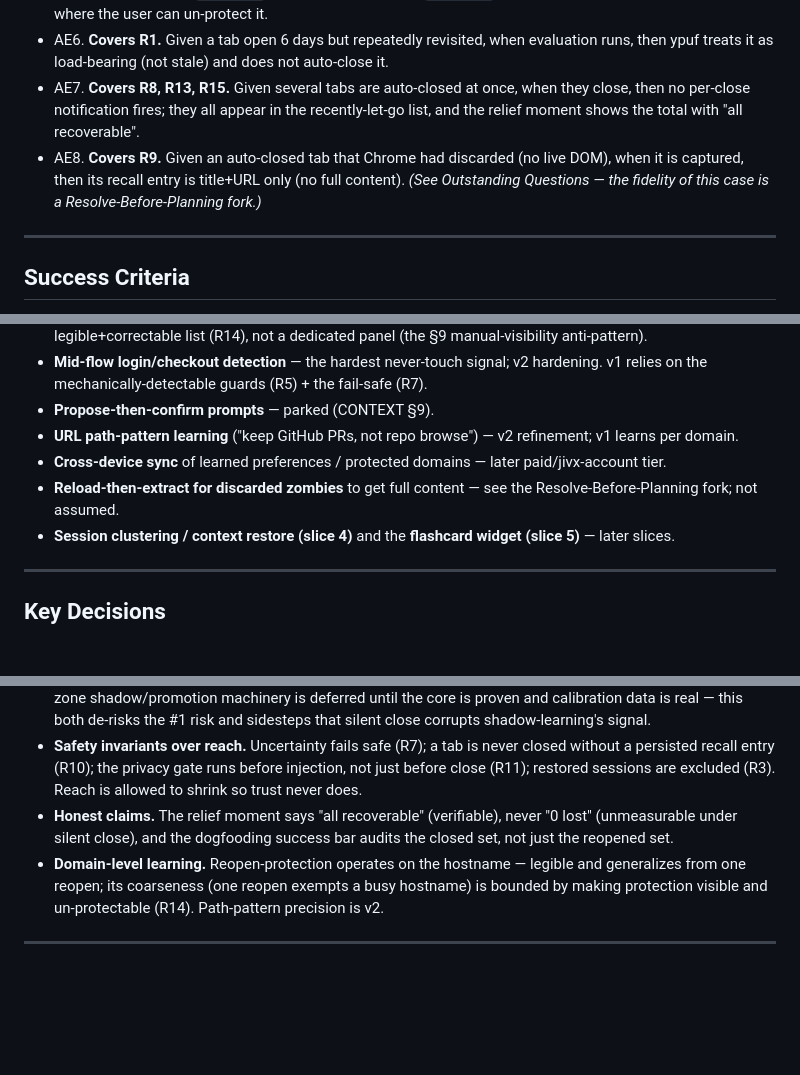
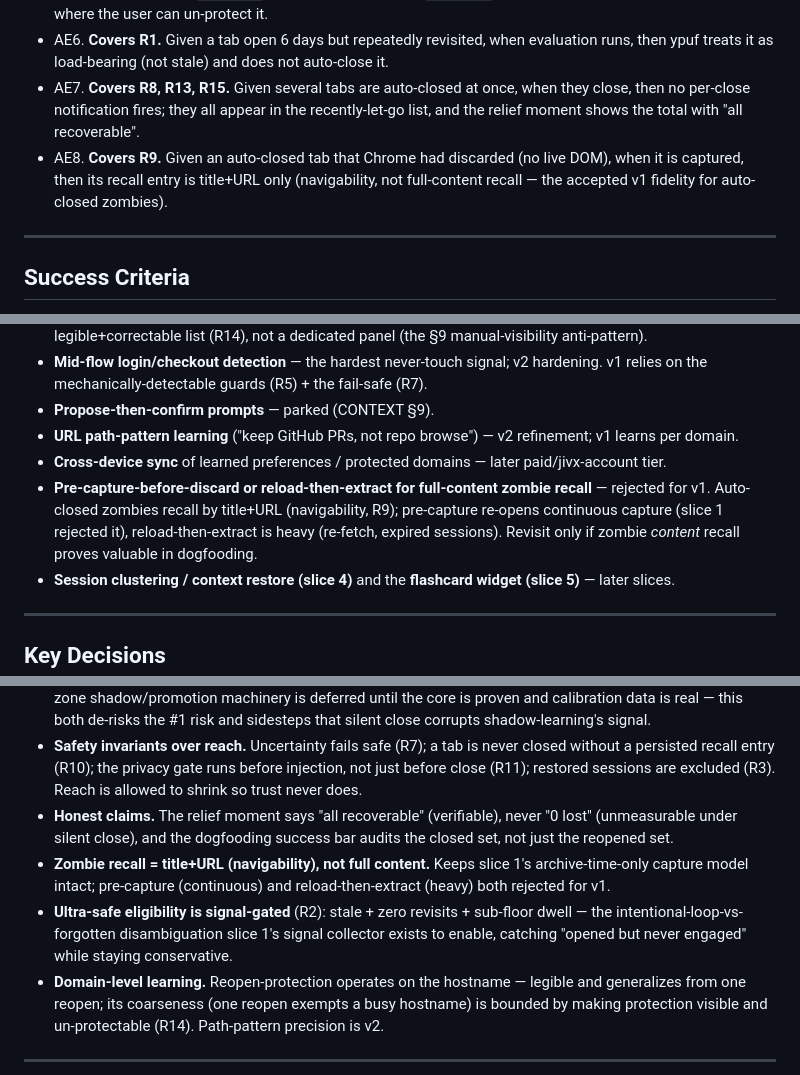
Before and after one commit to momentmaker/ypuf, a Markdown page: docs/brainstorms/2026-06-15-ypuf-slice2-auto-let-go-requirements.md, 3 parts joined by grey strips. GitHub-like rendering; blank space fills up the shorter version.

```diff
--- a/docs/brainstorms/2026-06-15-ypuf-slice2-auto-let-go-requirements.md
+++ b/docs/brainstorms/2026-06-15-ypuf-slice2-auto-let-go-requirements.md
@@ -81,7 +81,7 @@ The product's whole promise is *permission to let go — close everything, trust
 - AE5. **Covers R14, R13.** Given ypuf auto-let-go a `news.com` tab, when the user reopens it, then `news.com` is protected, no further `news.com` tab is auto-closed, and `news.com` appears in the protected-domains view where the user can un-protect it.
 - AE6. **Covers R1.** Given a tab open 6 days but repeatedly revisited, when evaluation runs, then ypuf treats it as load-bearing (not stale) and does not auto-close it.
 - AE7. **Covers R8, R13, R15.** Given several tabs are auto-closed at once, when they close, then no per-close notification fires; they all appear in the recently-let-go list, and the relief moment shows the total with "all recoverable".
-- AE8. **Covers R9.** Given an auto-closed tab that Chrome had discarded (no live DOM), when it is captured, then its recall entry is title+URL only (no full content). *(See Outstanding Questions — the fidelity of this case is a Resolve-Before-Planning fork.)*
+- AE8. **Covers R9.** Given an auto-closed tab that Chrome had discarded (no live DOM), when it is captured, then its recall entry is title+URL only (navigability, not full-content recall — the accepted v1 fidelity for auto-closed zombies).
 
 ---
 
@@ -103,7 +103,7 @@ The product's whole promise is *permission to let go — close everything, trust
 - **Propose-then-confirm prompts** — parked (CONTEXT §9).
 - **URL path-pattern learning** ("keep GitHub PRs, not repo browse") — v2 refinement; v1 learns per domain.
 - **Cross-device sync** of learned preferences / protected domains — later paid/jivx-account tier.
-- **Reload-then-extract for discarded zombies** to get full content — see the Resolve-Before-Planning fork; not assumed.
+- **Pre-capture-before-discard or reload-then-extract for full-content zombie recall** — rejected for v1. Auto-closed zombies recall by title+URL (navigability, R9); pre-capture re-opens continuous capture (slice 1 rejected it), reload-then-extract is heavy (re-fetch, expired sessions). Revisit only if zombie *content* recall proves valuable in dogfooding.
 - **Session clustering / context restore (slice 4)** and the **flashcard widget (slice 5)** — later slices.
 
 ---
@@ -114,6 +114,8 @@ The product's whole promise is *permission to let go — close everything, trust
 - **Conservative core; defer the learning system.** v1 = ultra-safe auto-close + reopen-protection only. The gray-zone shadow/promotion machinery is deferred until the core is proven and calibration data is real — this both de-risks the #1 risk and sidesteps that silent close corrupts shadow-learning's signal.
 - **Safety invariants over reach.** Uncertainty fails safe (R7); a tab is never closed without a persisted recall entry (R10); the privacy gate runs before injection, not just before close (R11); restored sessions are excluded (R3). Reach is allowed to shrink so trust never does.
 - **Honest claims.** The relief moment says "all recoverable" (verifiable), never "0 lost" (unmeasurable under silent close), and the dogfooding success bar audits the closed set, not just the reopened set.
+- **Zombie recall = title+URL (navigability), not full content.** Keeps slice 1's archive-time-only capture model intact; pre-capture (continuous) and reload-then-extract (heavy) both rejected for v1.
+- **Ultra-safe eligibility is signal-gated** (R2): stale + zero revisits + sub-floor dwell — the intentional-loop-vs-forgotten disambiguation slice 1's signal collector exists to enable, catching "opened but never engaged" while staying conservative.
 - **Domain-level learning.** Reopen-protection operates on the hostname — legible and generalizes from one reopen; its coarseness (one reopen exempts a busy hostname) is bounded by making protection visible and un-protectable (R14). Path-pattern precision is v2.
 
 ---
```
Also changed, not shown: other parts of docs/brainstorms/2026-06-15-ypuf-slice2-auto-let-go-requirements.md (+3 -4 lines).
